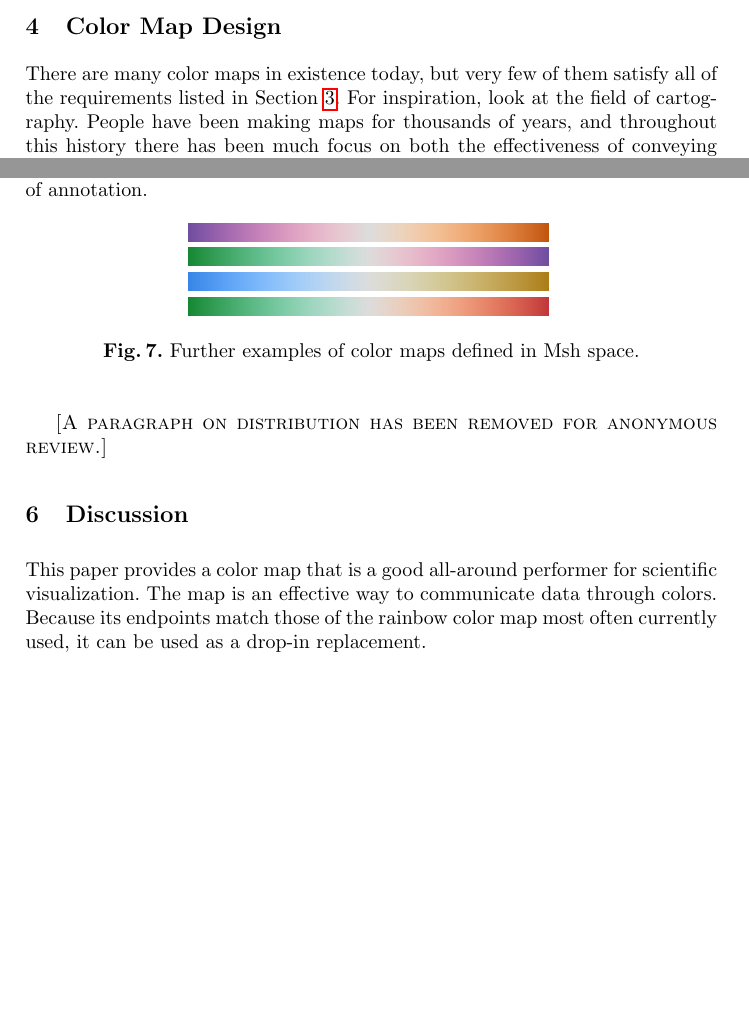
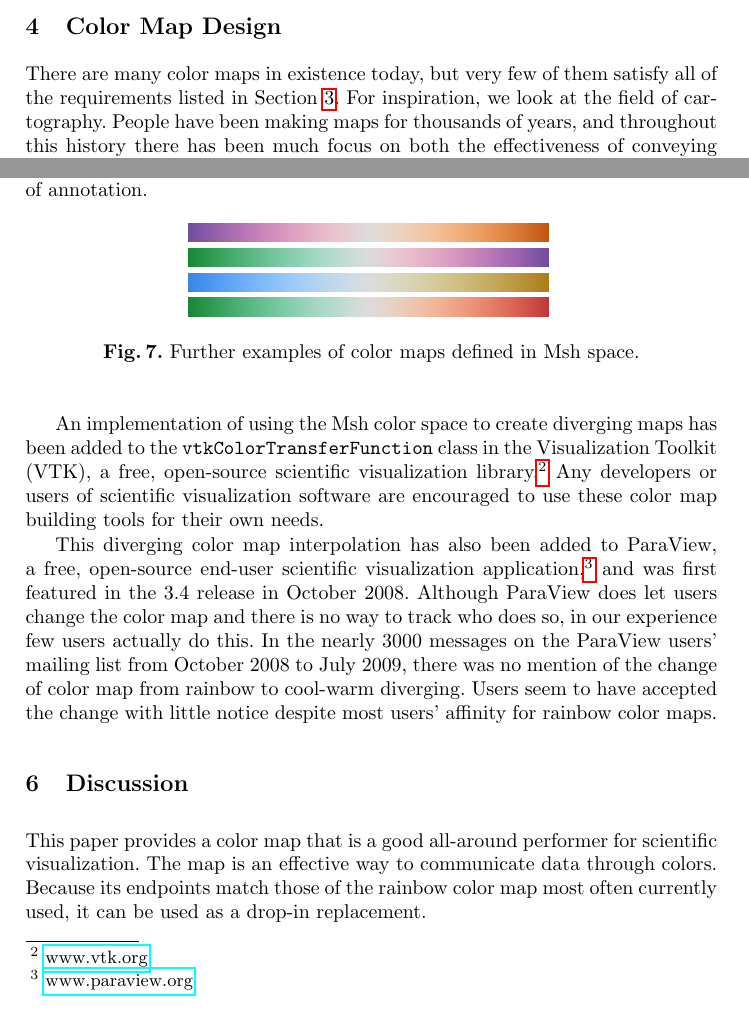
Before and after one commit to kmorel-papers/ColorMaps, a LaTeX paper (ColorMaps.tex): two parts of pages 4 and 11 of 12 before the commit and two parts of pages 4 and 11 of 13 after it, joined at a grey line, cut so that both start at the same text, the shorter picture padded with empty space. Compiled offline with pdfLaTeX.

Commit message:
Added some information about distribution in ParaView.  Now over 12 pages again.
git-svn-id: svn+ssh://vizrd.srn.sandia.gov/svnroot/kmorel/papers/ColorMaps/trunk@1207 61430140-fc74-48ae-be37-35807f1eb91a

```diff
--- a/ColorMaps.tex
+++ b/ColorMaps.tex
@@ -17,7 +17,7 @@
 
 % Booleans to control different ways to build this document.
 \newboolean{anonymous}
-\setboolean{anonymous}{true}
+\setboolean{anonymous}{false}
 
 \newboolean{expanded}
 \setboolean{expanded}{false}
@@ -523,7 +523,7 @@ visualization products and generating images.
 
 There are many color maps in existence today, but very few of them satisfy
 all of the requirements listed in Section~\ref{sec:ColorMapRequirements}.
-For inspiration, look at the field of cartography.  People
+For inspiration, we look at the field of cartography.  People
 have been making maps for thousands of years, and throughout this history
 there has been much focus on both the effectiveness of
 conveying information as well as the aesthetics of the design.
@@ -1320,18 +1320,23 @@ Figure~\ref{fig:OtherColorMaps}.
   \label{fig:OtherColorMaps}
 \end{figure}
 
-\sticky{A paragraph on distribution has been removed for anonymous review.}
-%% An implementation of the \proc{InterpolateColor} algorithm in
-%% Figure~\ref{fig:InterpolateColor} has been added to the
-%% \texttt{vtkColorTransferFunction} class in the Visualization Toolkit (VTK),
-%% a free, open-source scientific visualization
-%% library.\footnote{\href{http://www.vtk.org}{www.vtk.org}} This diverging
-%% color map interpolation has also been added to ParaView, a free, open-source
-%% end-user scientific visualization
-%% application.\footnote{\href{http://www.paraview.org}{www.paraview.org}}
-%% Any developers or users of scientific visualization software are encouraged
-%% to use these color map building tools for their own needs.
+  An implementation of using the \Msh color space to create diverging maps
+  has been added to the \texttt{vtkColorTransferFunction} class in the
+  Visualization Toolkit (VTK), a free, open-source scientific visualization
+  library.\footnote{\href{http://www.vtk.org}{www.vtk.org}} Any developers
+  or users of scientific visualization software are encouraged to use these
+  color map building tools for their own needs.
 
+  This diverging color map interpolation has also been added to ParaView, a
+  free, open-source end-user scientific visualization
+  application,\footnote{\href{http://www.paraview.org}{www.paraview.org}}
+  and was first featured in the 3.4 release in October 2008.  Although
+  ParaView does let users change the color map and there is no way to track
+  who does so, in our experience few users actually do this.  In the nearly
+  3000 messages on the ParaView users' mailing list from October 2008 to
+  July 2009, there was no mention of the change of color map from rainbow
+  to cool-warm diverging.  Users seem to have accepted the change with
+  little notice despite most users' affinity for rainbow color maps.
 
 \section{Discussion}
 \label{sec:Discussion}
```
Also changed, not shown: ColorMaps.tex (7 more changed lines). Lines whose indentation alone changed are shown as unchanged.
